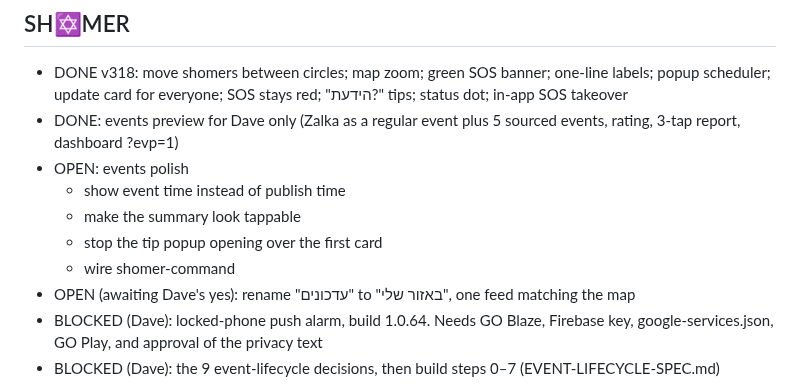
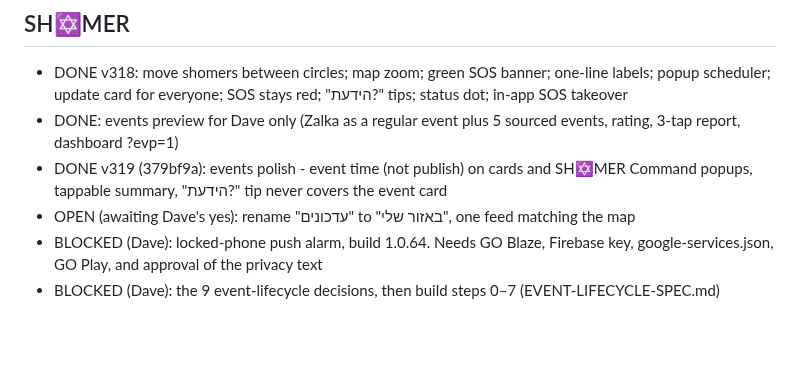
Before and after one commit to 3ShamrocksStudio/3s-status, a Markdown page: org/REVISIONS-LEDGER.md, the part around the change. Rendered like a GitHub page; blank space fills up the shorter version.

Commit message:
Ledger: SH✡MER events polish done (v319)
Co-Authored-By: Claude Opus 5.5 <noreply@anthropic.com>
Claude-Session: https://claude.ai/code/session_01NYMEjb3suz5Xdw8cPuvfsd

```diff
--- a/org/REVISIONS-LEDGER.md
+++ b/org/REVISIONS-LEDGER.md
@@ -6,11 +6,7 @@ Status: OPEN, BLOCKED (on Dave, with the exact ask) or DONE.
 ## SH✡MER
 - DONE v318: move shomers between circles; map zoom; green SOS banner; one-line labels; popup scheduler; update card for everyone; SOS stays red; "הידעת?" tips; status dot; in-app SOS takeover
 - DONE: events preview for Dave only (Zalka as a regular event plus 5 sourced events, rating, 3-tap report, dashboard ?evp=1)
-- OPEN: events polish
-  - show event time instead of publish time
-  - make the summary look tappable
-  - stop the tip popup opening over the first card
-  - wire shomer-command
+- DONE v319 (379bf9a): events polish - event time (not publish) on cards and SH✡MER Command popups, tappable summary, "הידעת?" tip never covers the event card
 - OPEN (awaiting Dave's yes): rename "עדכונים" to "באזור שלי", one feed matching the map
 - BLOCKED (Dave): locked-phone push alarm, build 1.0.64. Needs GO Blaze, Firebase key, google-services.json, GO Play, and approval of the privacy text
 - BLOCKED (Dave): the 9 event-lifecycle decisions, then build steps 0–7 (EVENT-LIFECYCLE-SPEC.md)
```
